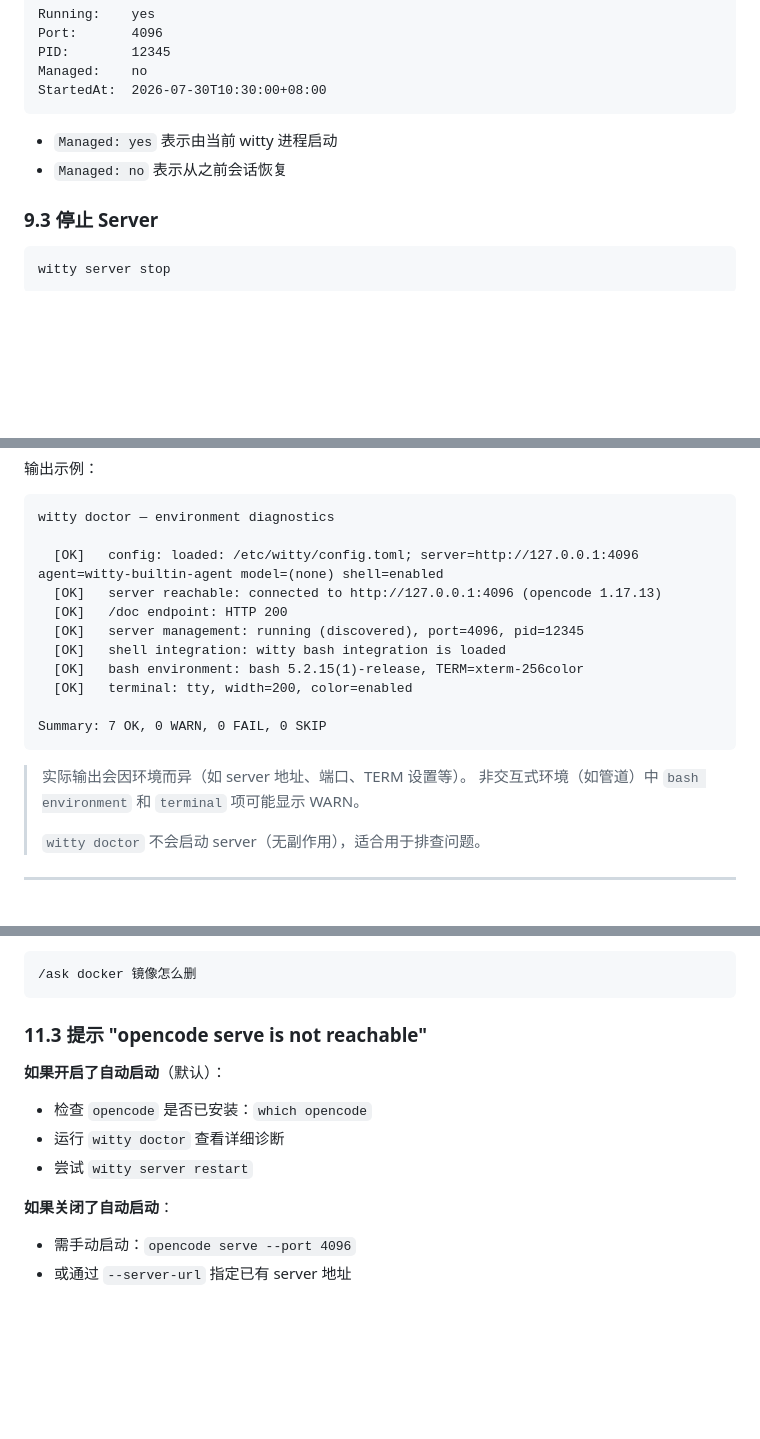
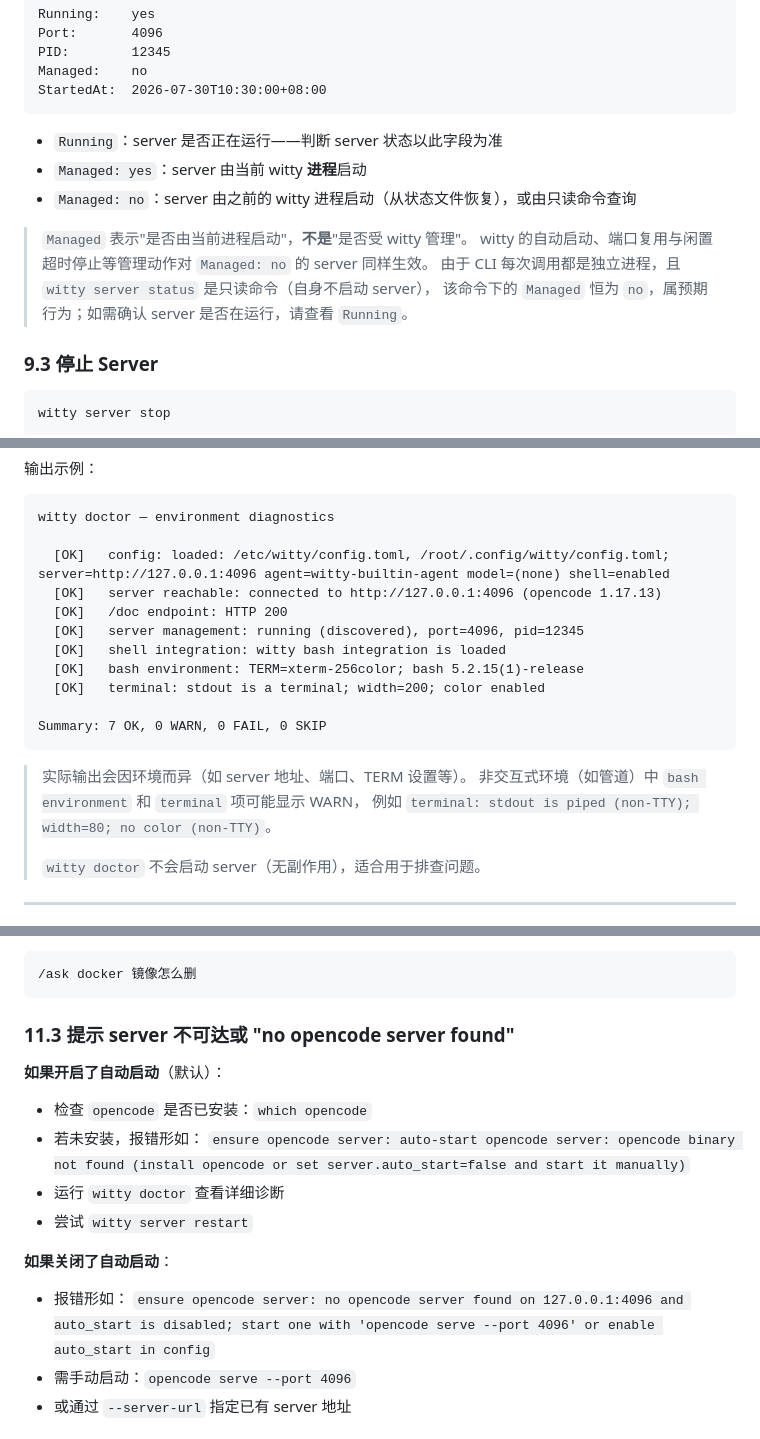
Before and after one commit to openeuler-mirror/euler-copilot-shell, a Markdown page: docs/usage.md, 3 parts joined by grey strips. GitHub-like rendering; blank space fills up the shorter version.

Commit message:
docs: clarify shell routing, session list, and server status behavior
Signed-off-by: 史鸿宇 <shywzt@iCloud.com>

````diff
--- a/docs/usage.md
+++ b/docs/usage.md
@@ -700,8 +704,14 @@ Managed:    no
 StartedAt:  2026-07-30T10:30:00+08:00
 ```
 
-- `Managed: yes` 表示由当前 witty 进程启动
-- `Managed: no` 表示从之前会话恢复
+- `Running`：server 是否正在运行——判断 server 状态以此字段为准
+- `Managed: yes`：server 由当前 witty **进程**启动
+- `Managed: no`：server 由之前的 witty 进程启动（从状态文件恢复），或由只读命令查询
+
+> `Managed` 表示"是否由当前进程启动"，**不是**"是否受 witty 管理"。
+> witty 的自动启动、端口复用与闲置超时停止等管理动作对 `Managed: no` 的 server 同样生效。
+> 由于 CLI 每次调用都是独立进程，且 `witty server status` 是只读命令（自身不启动 server），
+> 该命令下的 `Managed` 恒为 `no`，属预期行为；如需确认 server 是否在运行，请查看 `Running`。
 
 ### 9.3 停止 Server
 
@@ -781,19 +791,20 @@ witty doctor
 ```text
 witty doctor — environment diagnostics
 
-  [OK]   config: loaded: /etc/witty/config.toml; server=http://127.0.0.1:4096 agent=witty-builtin-agent model=(none) shell=enabled
+  [OK]   config: loaded: /etc/witty/config.toml, /root/.config/witty/config.toml; server=http://127.0.0.1:4096 agent=witty-builtin-agent model=(none) shell=enabled
   [OK]   server reachable: connected to http://127.0.0.1:4096 (opencode 1.17.13)
   [OK]   /doc endpoint: HTTP 200
   [OK]   server management: running (discovered), port=4096, pid=12345
   [OK]   shell integration: witty bash integration is loaded
-  [OK]   bash environment: bash 5.2.15(1)-release, TERM=xterm-256color
-  [OK]   terminal: tty, width=200, color=enabled
+  [OK]   bash environment: TERM=xterm-256color; bash 5.2.15(1)-release
+  [OK]   terminal: stdout is a terminal; width=200; color enabled
 
 Summary: 7 OK, 0 WARN, 0 FAIL, 0 SKIP
 ```
 
 > 实际输出会因环境而异（如 server 地址、端口、TERM 设置等）。
-> 非交互式环境（如管道）中 `bash environment` 和 `terminal` 项可能显示 WARN。
+> 非交互式环境（如管道）中 `bash environment` 和 `terminal` 项可能显示 WARN，
+> 例如 `terminal: stdout is piped (non-TTY); width=80; no color (non-TTY)`。
 >
 > `witty doctor` 不会启动 server（无副作用），适合用于排查问题。
 
@@ -824,16 +835,20 @@ Summary: 7 OK, 0 WARN, 0 FAIL, 0 SKIP
 /ask docker 镜像怎么删
 ```
 
-### 11.3 提示 "opencode serve is not reachable"
+### 11.3 提示 server 不可达或 "no opencode server found"
 
 **如果开启了自动启动**（默认）：
 
 - 检查 `opencode` 是否已安装：`which opencode`
+- 若未安装，报错形如：
+  `ensure opencode server: auto-start opencode server: opencode binary not found (install opencode or set server.auto_start=false and start it manually)`
 - 运行 `witty doctor` 查看详细诊断
 - 尝试 `witty server restart`
 
 **如果关闭了自动启动**：
 
+- 报错形如：
+  `ensure opencode server: no opencode server found on 127.0.0.1:4096 and auto_start is disabled; start one with 'opencode serve --port 4096' or enable auto_start in config`
 - 需手动启动：`opencode serve --port 4096`
 - 或通过 `--server-url` 指定已有 server 地址
 
````
Also changed, not shown: other parts of docs/usage.md (+11 -7 lines).
